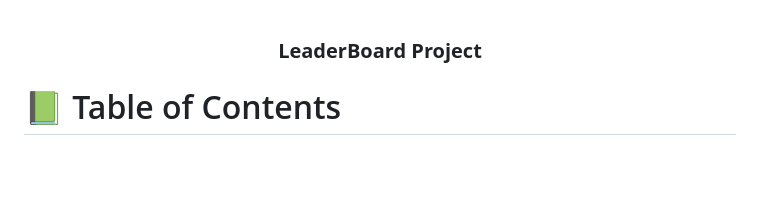
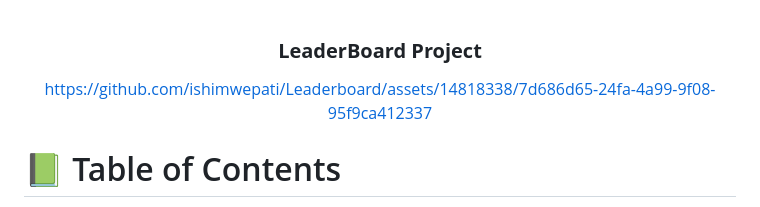
Before and after one commit to ishimwepati/Leaderboard, a Markdown page: README.md, the part around the change. GitHub-like rendering; blank space fills up the shorter version.

```diff
--- a/README.md
+++ b/README.md
@@ -5,6 +5,8 @@
 <!-- MAIN HEADING -->
 
   <h3><b>LeaderBoard Project</b></h3>
+
+https://github.com/ishimwepati/Leaderboard/assets/14818338/7d686d65-24fa-4a99-9f08-95f9ca412337
 
 </div>
 
```
